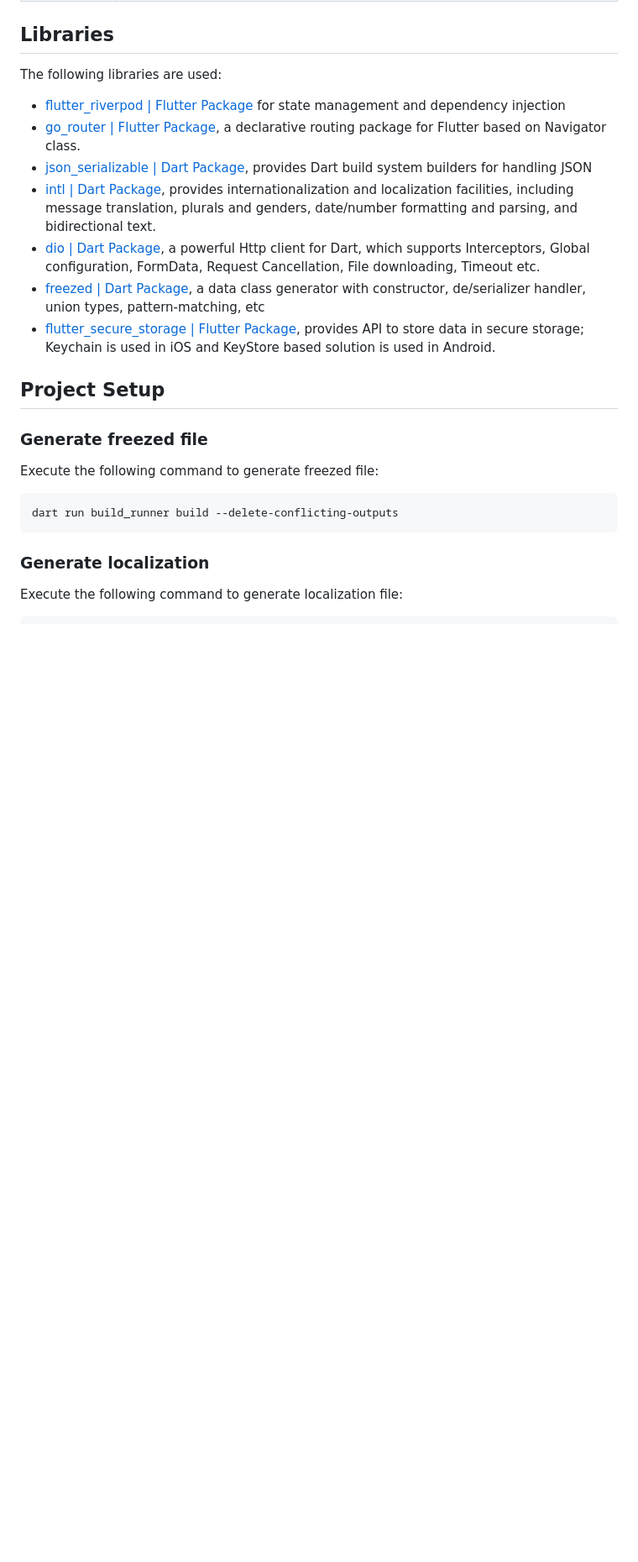
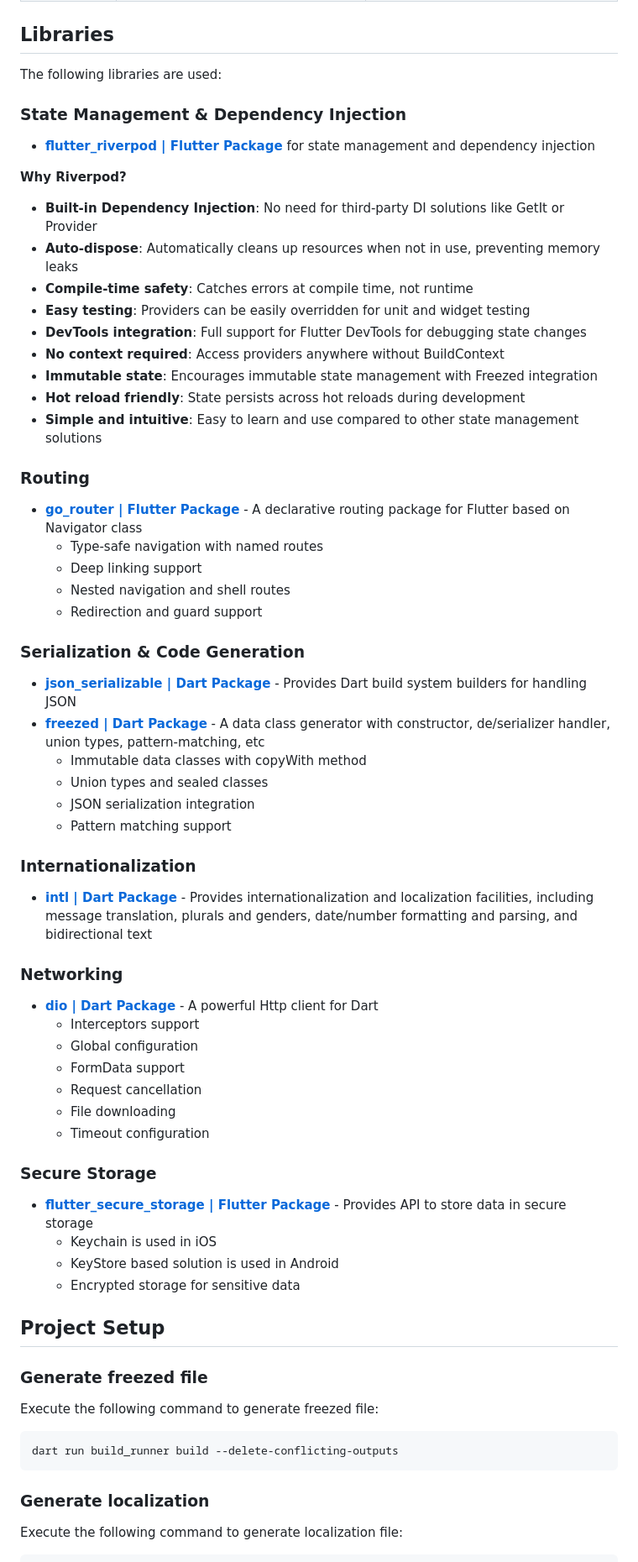
Before and after one commit to ahmadwahyudi-bfi/brdz-mobile, a Markdown page: README.md, the part around one of its changes. Shown at 84% size. GitHub-like rendering; blank space fills up the shorter version.

Commit message:
update md

```diff
--- a/README.md
+++ b/README.md
@@ -80,14 +83,53 @@ Create or update `.vscode/launch.json` file:
 ## Libraries
 
 The following libraries are used:
-<br>
-- [flutter_riverpod | Flutter Package](https://pub.dev/packages/flutter_riverpod) for state management and dependency injection
-- [go_router | Flutter Package](https://pub.dev/packages/go_router), a declarative routing package for Flutter based on Navigator class.
-- [json_serializable | Dart Package](https://pub.dev/packages/json_serializable), provides Dart build system builders for handling JSON
-- [intl | Dart Package](https://pub.dev/packages/intl), provides internationalization and localization facilities, including message translation, plurals and genders, date/number formatting and parsing, and bidirectional text.
-- [dio | Dart Package](https://pub.dev/packages/dio), a powerful Http client for Dart, which supports Interceptors, Global configuration, FormData, Request Cancellation, File downloading, Timeout etc.
-- [freezed | Dart Package](https://pub.dev/packages/freezed), a data class generator with constructor, de/serializer handler, union types, pattern-matching, etc
-- [flutter_secure_storage | Flutter Package](https://pub.dev/packages/flutter_secure_storage), provides API to store data in secure storage; Keychain is used in iOS and KeyStore based solution is used in Android.
+
+### State Management & Dependency Injection
+- **[flutter_riverpod | Flutter Package](https://pub.dev/packages/flutter_riverpod)** for state management and dependency injection
+
+**Why Riverpod?**
+- **Built-in Dependency Injection**: No need for third-party DI solutions like GetIt or Provider
+- **Auto-dispose**: Automatically cleans up resources when not in use, preventing memory leaks
+- **Compile-time safety**: Catches errors at compile time, not runtime
+- **Easy testing**: Providers can be easily overridden for unit and widget testing
+- **DevTools integration**: Full support for Flutter DevTools for debugging state changes
+- **No context required**: Access providers anywhere without BuildContext
+- **Immutable state**: Encourages immutable state management with Freezed integration
+- **Hot reload friendly**: State persists across hot reloads during development
+- **Simple and intuitive**: Easy to learn and use compared to other state management solutions
+
+### Routing
+- **[go_router | Flutter Package](https://pub.dev/packages/go_router)** - A declarative routing package for Flutter based on Navigator class
+    - Type-safe navigation with named routes
+    - Deep linking support
+    - Nested navigation and shell routes
+    - Redirection and guard support
+
+### Serialization & Code Generation
+- **[json_serializable | Dart Package](https://pub.dev/packages/json_serializable)** - Provides Dart build system builders for handling JSON
+- **[freezed | Dart Package](https://pub.dev/packages/freezed)** - A data class generator with constructor, de/serializer handler, union types, pattern-matching, etc
+    - Immutable data classes with copyWith method
+    - Union types and sealed classes
+    - JSON serialization integration
+    - Pattern matching support
+
+### Internationalization
+- **[intl | Dart Package](https://pub.dev/packages/intl)** - Provides internationalization and localization facilities, including message translation, plurals and genders, date/number formatting and parsing, and bidirectional text
+
+### Networking
+- **[dio | Dart Package](https://pub.dev/packages/dio)** - A powerful Http client for Dart
+    - Interceptors support
+    - Global configuration
+    - FormData support
+    - Request cancellation
+    - File downloading
+    - Timeout configuration
+
+### Secure Storage
+- **[flutter_secure_storage | Flutter Package](https://pub.dev/packages/flutter_secure_storage)** - Provides API to store data in secure storage
+    - Keychain is used in iOS
+    - KeyStore based solution is used in Android
+    - Encrypted storage for sensitive data
 
 ## Project Setup
 
```
Also changed, not shown: other parts of README.md (+3 -0 lines).
